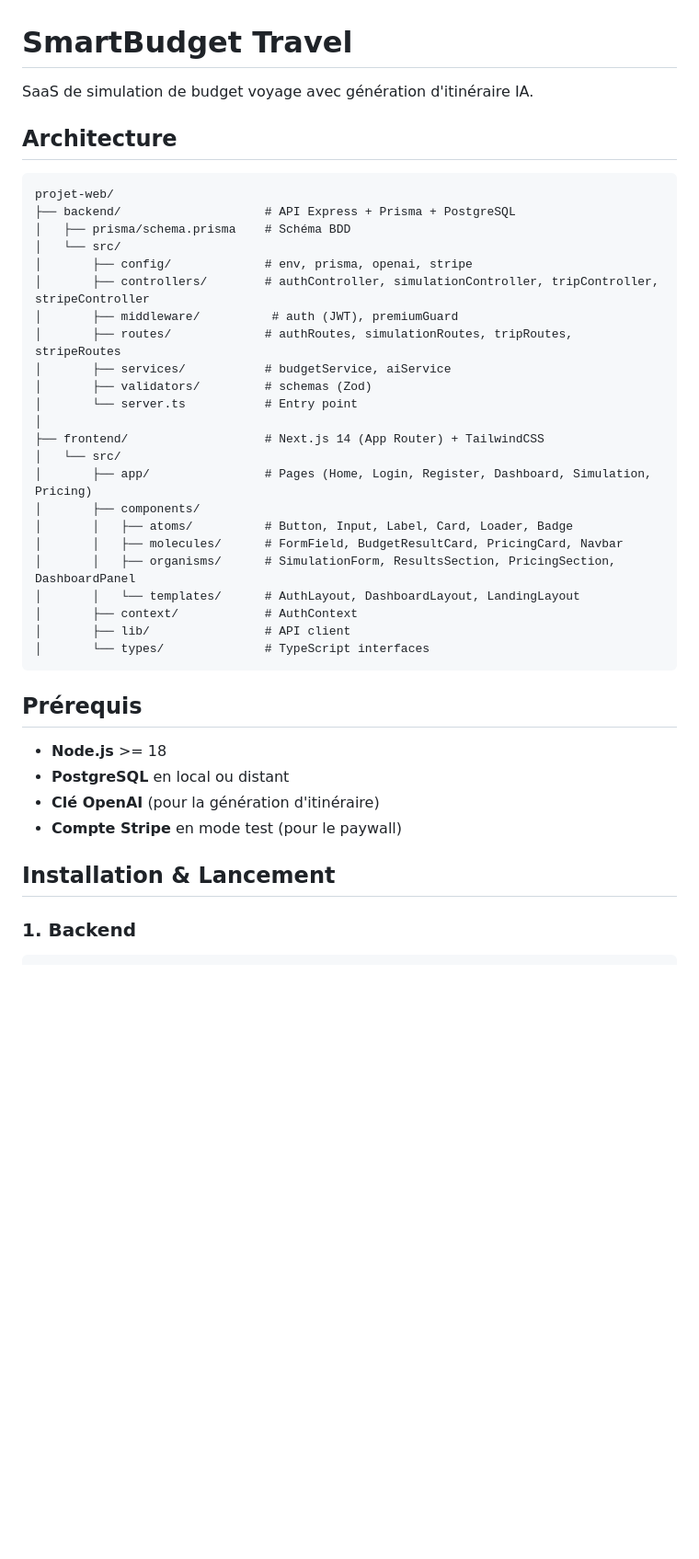
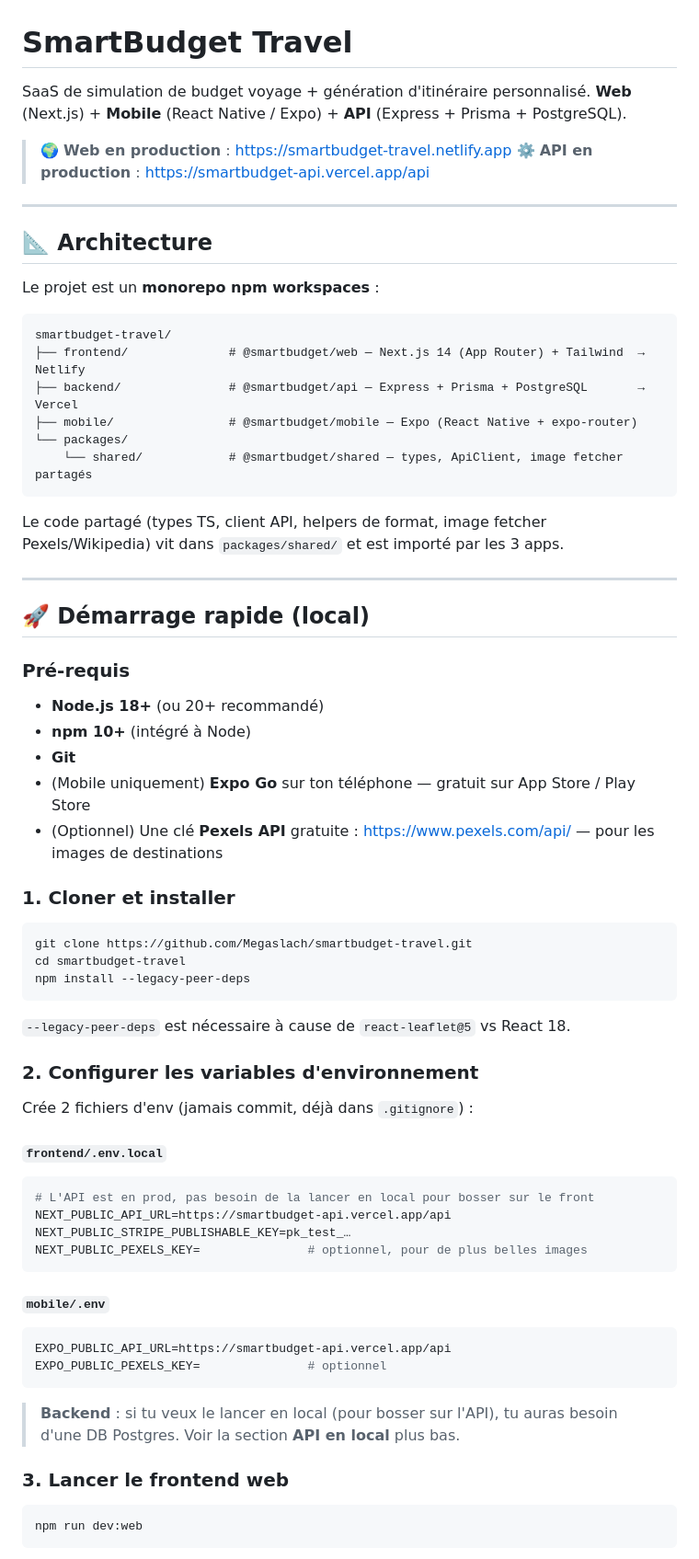
Before and after one commit to Megaslach/smartbudget-travel, a Markdown page: README.md, the part around one of its changes. Shown at 92% size. GitHub-like rendering; blank space fills up the shorter version.

Commit message:
docs: full README — onboarding, architecture, deploy workflow

````diff
--- a/README.md
+++ b/README.md
@@ -1,42 +1,73 @@
 # SmartBudget Travel
 
-SaaS de simulation de budget voyage avec génération d'itinéraire IA.
+SaaS de simulation de budget voyage + génération d'itinéraire personnalisé.
+**Web** (Next.js) + **Mobile** (React Native / Expo) + **API** (Express + Prisma + PostgreSQL).
 
-## Architecture
+> 🌍 **Web en production** : https://smartbudget-travel.netlify.app
+> ⚙️ **API en production** : https://smartbudget-api.vercel.app/api
+
+---
+
+## 📐 Architecture
+
+Le projet est un **monorepo npm workspaces** :
 
 ```
-projet-web/
-├── backend/                    # API Express + Prisma + PostgreSQL
-│   ├── prisma/schema.prisma    # Schéma BDD
-│   └── src/
-│       ├── config/             # env, prisma, openai, stripe
-│       ├── controllers/        # authController, simulationController, tripController, stripeController
-│       ├── middleware/          # auth (JWT), premiumGuard
-│       ├── routes/             # authRoutes, simulationRoutes, tripRoutes, stripeRoutes
-│       ├── services/           # budgetService, aiService
-│       ├── validators/         # schemas (Zod)
-│       └── server.ts           # Entry point
-│
-├── frontend/                   # Next.js 14 (App Router) + TailwindCSS
-│   └── src/
-│       ├── app/                # Pages (Home, Login, Register, Dashboard, Simulation, Pricing)
-│       ├── components/
-│       │   ├── atoms/          # Button, Input, Label, Card, Loader, Badge
-│       │   ├── molecules/      # FormField, BudgetResultCard, PricingCard, Navbar
-│       │   ├── organisms/      # SimulationForm, ResultsSection, PricingSection, DashboardPanel
-│       │   └── templates/      # AuthLayout, DashboardLayout, LandingLayout
-│       ├── context/            # AuthContext
-│       ├── lib/                # API client
-│       └── types/              # TypeScript interfaces
+smartbudget-travel/
+├── frontend/              # @smartbudget/web — Next.js 14 (App Router) + Tailwind  → Netlify
+├── backend/               # @smartbudget/api — Express + Prisma + PostgreSQL       → Vercel
+├── mobile/                # @smartbudget/mobile — Expo (React Native + expo-router)
+└── packages/
+    └── shared/            # @smartbudget/shared — types, ApiClient, image fetcher partagés
 ```
 
-## Prérequis
+Le code partagé (types TS, client API, helpers de format, image fetcher Pexels/Wikipedia) vit dans `packages/shared/` et est importé par les 3 apps.
 
-- **Node.js** >= 18
-- **PostgreSQL** en local ou distant
-- **Clé OpenAI** (pour la génération d'itinéraire)
-- **Compte Stripe** en mode test (pour le paywall)
+---
 
-## Installation & Lancement
+## 🚀 Démarrage rapide (local)
 
-### 1. Backend
+### Pré-requis
+
+- **Node.js 18+** (ou 20+ recommandé)
+- **npm 10+** (intégré à Node)
+- **Git**
+- (Mobile uniquement) **Expo Go** sur ton téléphone — gratuit sur App Store / Play Store
+- (Optionnel) Une clé **Pexels API** gratuite : https://www.pexels.com/api/ — pour les images de destinations
+
+### 1. Cloner et installer
+
+```bash
+git clone https://github.com/Megaslach/smartbudget-travel.git
+cd smartbudget-travel
+npm install --legacy-peer-deps
+```
+
+`--legacy-peer-deps` est nécessaire à cause de `react-leaflet@5` vs React 18.
+
+### 2. Configurer les variables d'environnement
+
+Crée 2 fichiers d'env (jamais commit, déjà dans `.gitignore`) :
+
+#### `frontend/.env.local`
+```bash
+# L'API est en prod, pas besoin de la lancer en local pour bosser sur le front
+NEXT_PUBLIC_API_URL=https://smartbudget-api.vercel.app/api
+NEXT_PUBLIC_STRIPE_PUBLISHABLE_KEY=pk_test_…
+NEXT_PUBLIC_PEXELS_KEY=               # optionnel, pour de plus belles images
+```
+
+#### `mobile/.env`
+```bash
+EXPO_PUBLIC_API_URL=https://smartbudget-api.vercel.app/api
+EXPO_PUBLIC_PEXELS_KEY=               # optionnel
+```
+
+> **Backend** : si tu veux le lancer en local (pour bosser sur l'API), tu auras besoin d'une DB Postgres. Voir la section **API en local** plus bas.
+
+### 3. Lancer le **frontend web**
+
+```bash
+npm run dev:web
+```
+
````
Also changed, not shown: other parts of README.md (+241 -41 lines).
